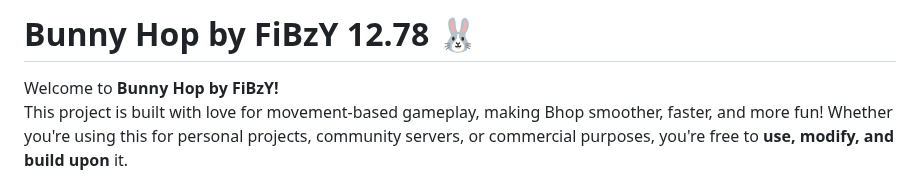
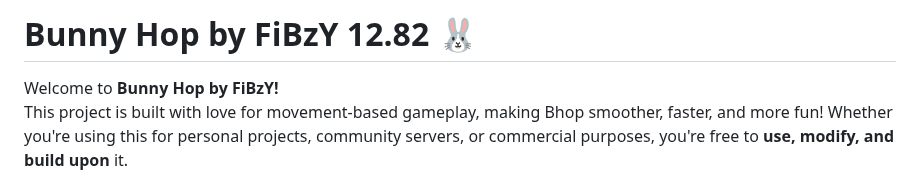
Before and after one commit to FiBzYY/fibzysgamemode, a Markdown page: README.md, the part around the change. Drawn GitHub-style.

```diff
--- a/README.md
+++ b/README.md
@@ -1,4 +1,4 @@
-# Bunny Hop by FiBzY 12.78 🐰
+# Bunny Hop by FiBzY 12.82 🐰
 
 Welcome to **Bunny Hop by FiBzY!**
 This project is built with love for movement-based gameplay, making Bhop smoother, faster, and more fun! Whether you're using this for personal projects, community servers, or commercial purposes, you're free to **use, modify, and build upon** it.
```
